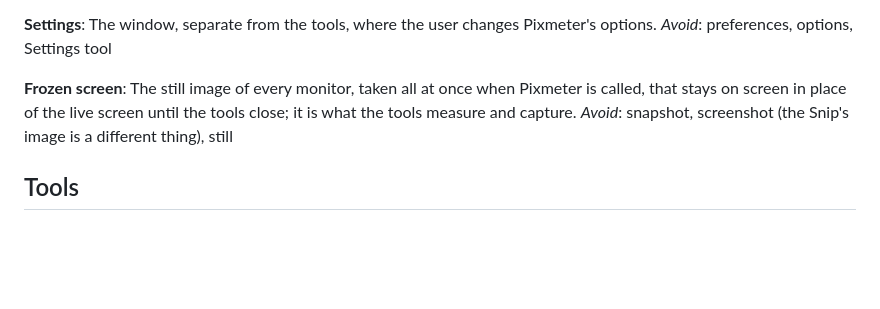
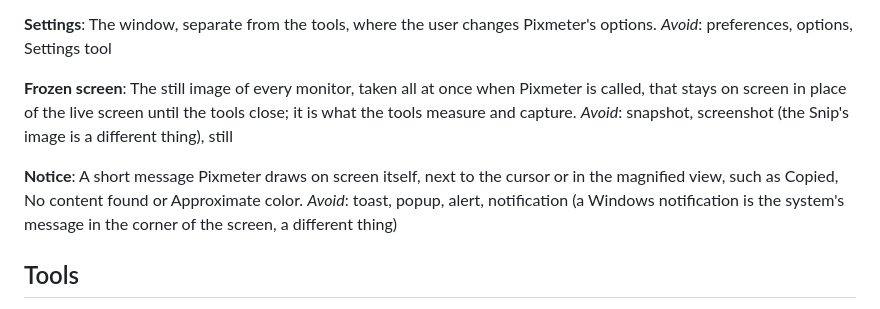
Before and after one commit to carreirodev/screengauge, a Markdown page: GLOSSARY.md, the part around the change. Rendered like a GitHub page; blank space fills up the shorter version.

Commit message:
Add the notice term to the glossary
Co-Authored-By: Claude Opus 5.5 <noreply@anthropic.com>

```diff
--- a/GLOSSARY.md
+++ b/GLOSSARY.md
@@ -80,6 +80,10 @@ _Avoid_: preferences, options, Settings tool
 The still image of every monitor, taken all at once when Pixmeter is called, that stays on screen in place of the live screen until the tools close; it is what the tools measure and capture.
 _Avoid_: snapshot, screenshot (the Snip's image is a different thing), still
 
+**Notice**:
+A short message Pixmeter draws on screen itself, next to the cursor or in the magnified view, such as Copied, No content found or Approximate color.
+_Avoid_: toast, popup, alert, notification (a Windows notification is the system's message in the corner of the screen, a different thing)
+
 ## Tools
 
 **Dimensions**:
```
